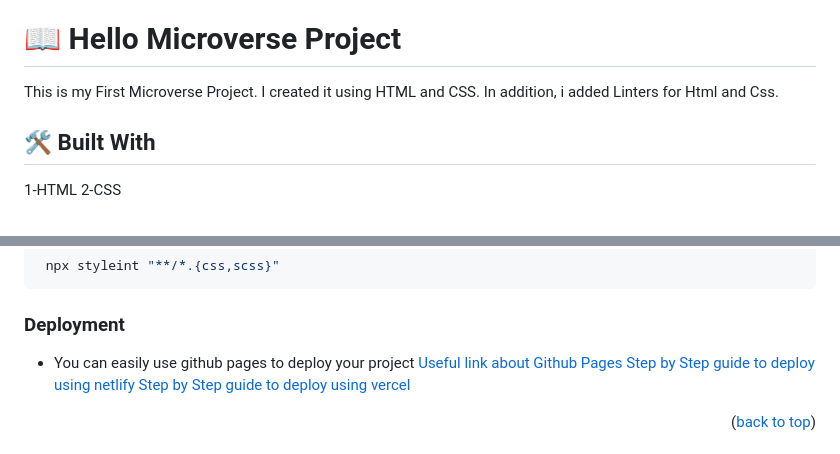
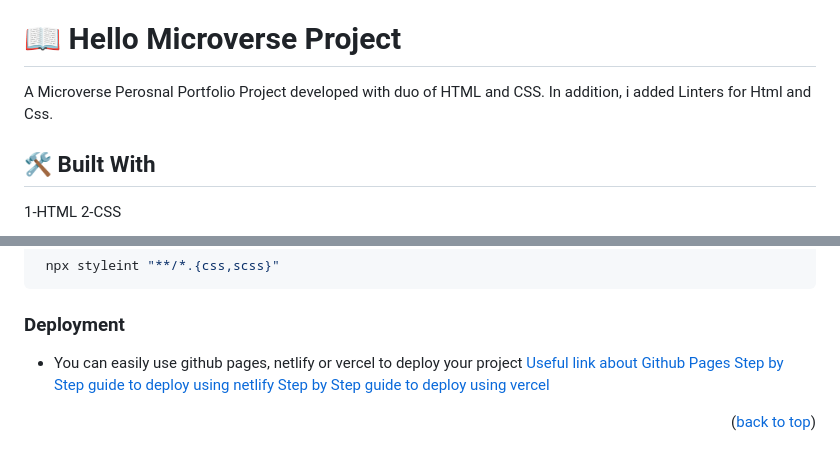
Before and after one commit to Errytagedesign/communitypro, a Markdown page: README.md, 2 parts joined by grey strips. GitHub-like rendering.

```diff
--- a/README.md
+++ b/README.md
@@ -31,7 +31,7 @@
 
 # 📖 Hello Microverse Project <a name="about-project"></a>
 
-This is my First Microverse Project. I created it using HTML and CSS. In addition, i added Linters for Html and Css.
+A Microverse Perosnal Portfolio Project developed with duo of HTML and CSS. In addition, i added Linters for Html and Css.
 
 ## 🛠 Built With <a name="built-with"></a>
 
@@ -119,7 +123,7 @@ I have added the linters or tests in order to avoid anykind of typos and ensure
 
 ### Deployment
 
-- You can easily use github pages to deploy your project
+- You can easily use github pages, netlify or vercel to deploy your project
   <a href="https://docs.github.com/en/pages/quickstart">Useful link about Github Pages</a>
   <a href="https://www.netlify.com/blog/2016/09/29/a-step-by-step-guide-deploying-on-netlify/">Step by Step guide to deploy using netlify</a>
   <a href="https://www.programonaut.com/host-your-application-for-free-with-vercel-step-by-step/">Step by Step guide to deploy using vercel</a>
```
Also changed, not shown: other parts of README.md (+12 -4 lines).
